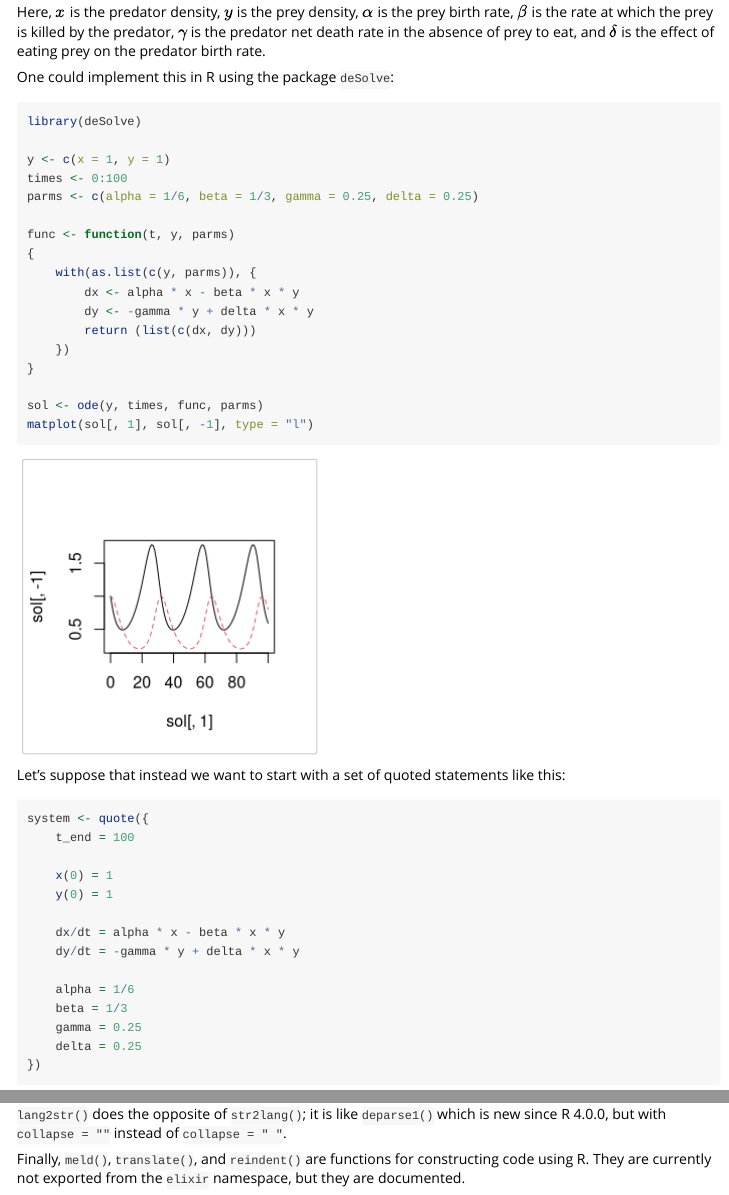
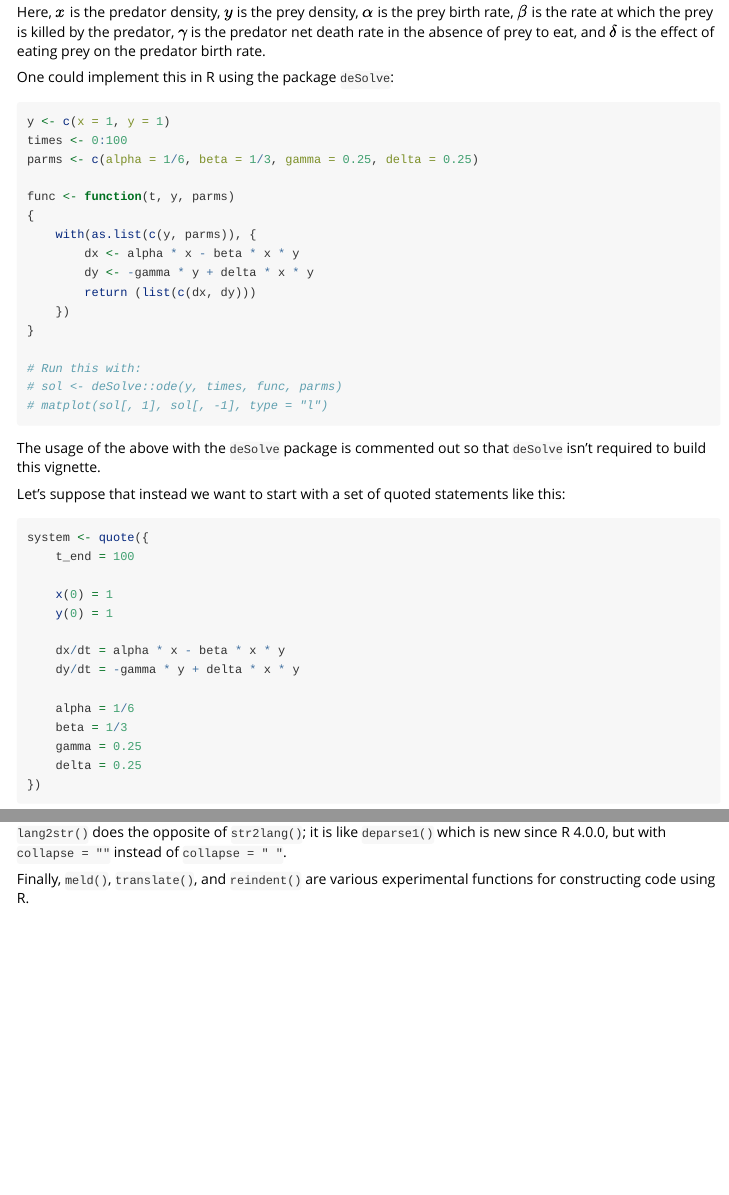
Before and after one commit to nicholasdavies/elixir, an R Markdown document (vignettes/elixir.Rmd): the page in a window 1100 px wide, from 710 px down, and a second part further down, joined at a grey line. Rendered offline with R 4.5, knitr and Pandoc, with nearby package versions; some code elsewhere in the file could not run offline.

Commit message:
re-exporting translate, meld, and reindent; removing deSolve dependency

````diff
--- a/vignettes/elixir.Rmd
+++ b/vignettes/elixir.Rmd
@@ -70,8 +70,6 @@ predator birth rate.
 One could implement this in R using the package `deSolve`:
 
 ```{r, eval = TRUE}
-library(deSolve)
-
 y <- c(x = 1, y = 1)
 times <- 0:100
 parms <- c(alpha = 1/6, beta = 1/3, gamma = 0.25, delta = 0.25)
@@ -85,9 +83,13 @@ func <- function(t, y, parms)
     })
 }
 
-sol <- ode(y, times, func, parms)
-matplot(sol[, 1], sol[, -1], type = "l")
+# Run this with:
+# sol <- deSolve::ode(y, times, func, parms)
+# matplot(sol[, 1], sol[, -1], type = "l")
 ```
+
+The usage of the above with the `deSolve` package is commented out so that
+`deSolve` isn't required to build this vignette.
 
 Let's suppose that instead we want to start with a set of quoted
 statements like this:
@@ -343,6 +344,5 @@
 `lang2str()` does the opposite of `str2lang()`; it is like `deparse1()` which
 is new since R 4.0.0, but with `collapse = ""` instead of `collapse = " "`.
 
-Finally, `meld()`, `translate()`, and `reindent()` are functions for
-constructing code using R. They are currently not exported from the `elixir`
-namespace, but they are documented.
+Finally, `meld()`, `translate()`, and `reindent()` are various experimental
+functions for constructing code using R.
````
Also changed, not shown: R/basic.R (+3 -3 lines), R/meld.R (+3 -13 lines), R/reindent.R (+2 -6 lines), R/translate.R (+3 -6 lines), vignettes/elixir.Rmd (7 more changed lines), 5 other files.
